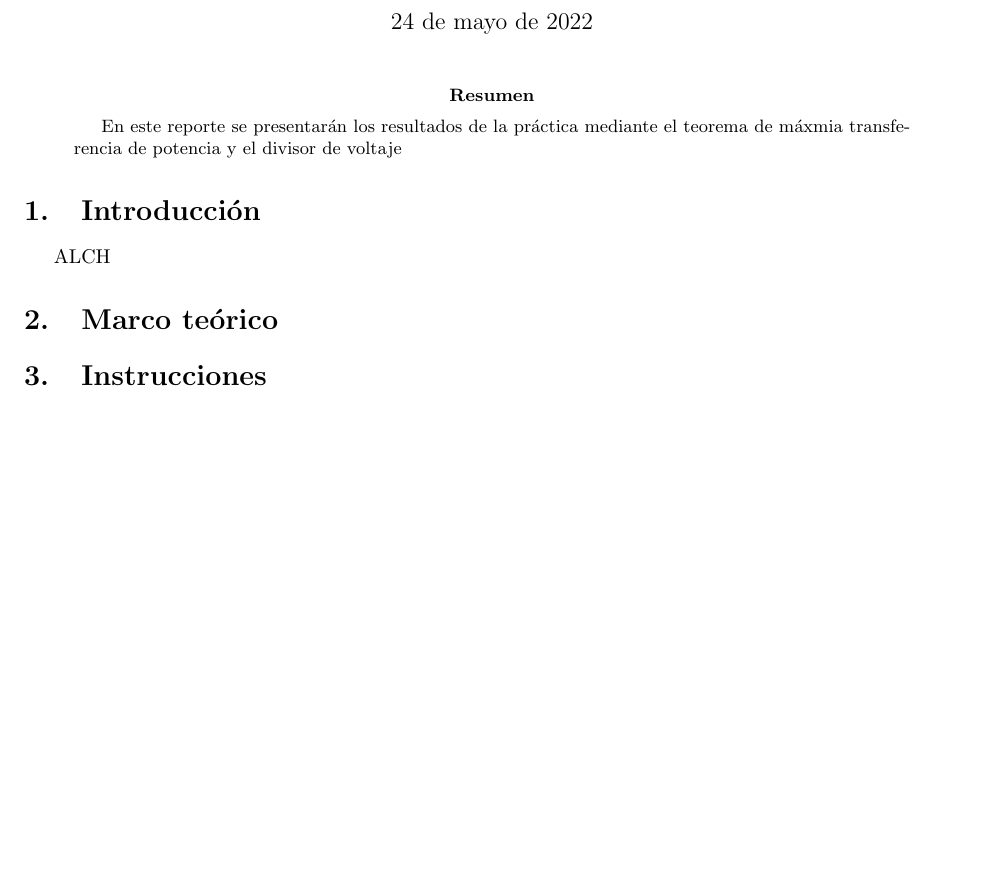
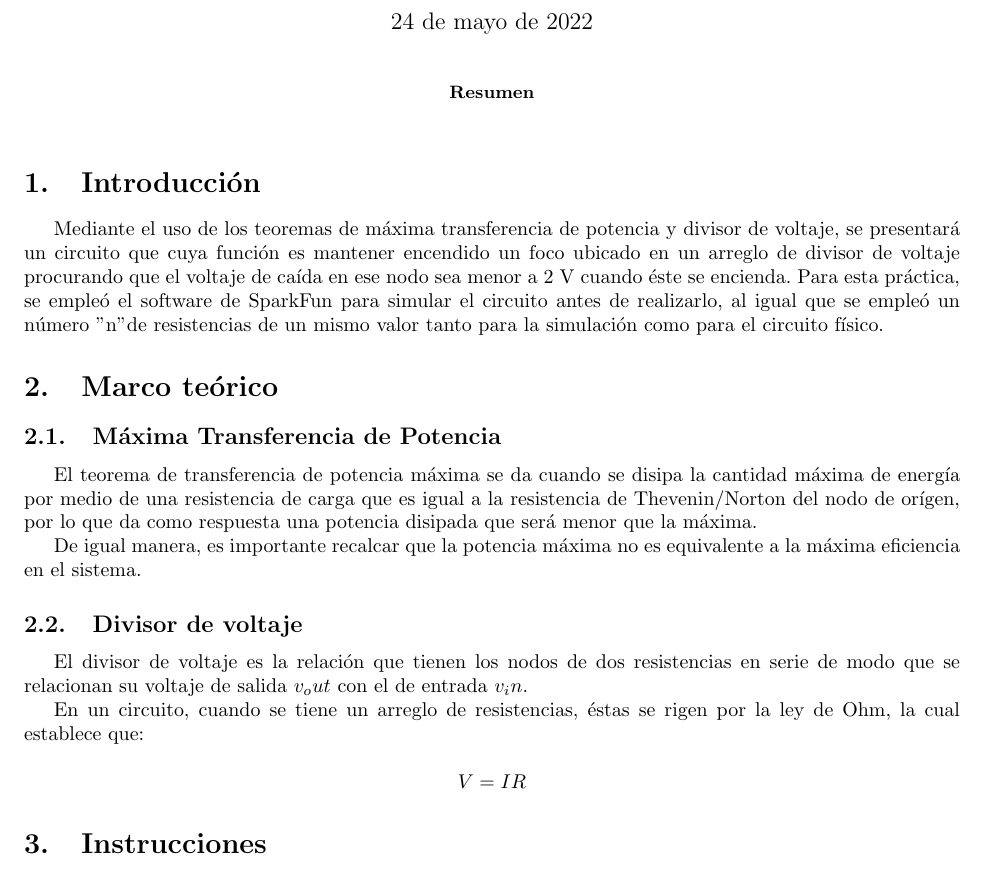
Before and after one commit to jorgeflorestn/ElectroAnalogica-Practicas, a LaTeX paper (Practica 1/main.tex): part of the page before the commit and part of page 1 of 2 after it, cut so that both start at the same text, the shorter picture padded with empty space. Compiled offline with pdfLaTeX.

Commit message:
Prueba 2.0

```diff
--- a/Practica 1/main.tex
+++ b/Practica 1/main.tex
@@ -18,14 +18,32 @@
 \maketitle
 
 \begin{abstract}
-    En este reporte se presentarán los resultados de la práctica mediante el teorema de máxmia transferencia de potencia y el divisor de voltaje
 \end{abstract}
 
 \section{Introducción}
 
-ALCH
+Mediante el uso de los teoremas de máxima transferencia de potencia y divisor de voltaje, se presentará un circuito que cuya función es mantener encendido un foco ubicado en un
+arreglo de divisor de voltaje procurando que el voltaje de caída en ese nodo sea menor a 2 V cuando éste se encienda. Para esta práctica, se empleó el software de SparkFun para
+simular el circuito antes de realizarlo, al igual que se empleó un número "n" de resistencias de un mismo valor tanto para la simulación como para el circuito físico.
 
 \section{Marco teórico}
+
+\subsection{Máxima Transferencia de Potencia}
+
+El teorema de transferencia de potencia máxima se da cuando se disipa la cantidad máxima de energía por medio de una resistencia de carga que es igual a la resistencia de Thevenin/Norton
+del nodo de orígen, por lo que da como respuesta una potencia disipada que será menor que la máxima.
+
+De igual manera, es importante recalcar que la potencia máxima no es equivalente a la máxima eficiencia en el sistema.
+
+\subsection{Divisor de voltaje}
+
+El divisor de voltaje es la relación que tienen los nodos de dos resistencias en serie de modo que se relacionan su voltaje de salida $v_out$ con el de entrada $v_in$.
+
+En un circuito, cuando se tiene un arreglo de resistencias, éstas se rigen por la ley de Ohm, la cual establece que:
+
+\begin{equation}{
+    V=IR
+    }
 
 
 
```
